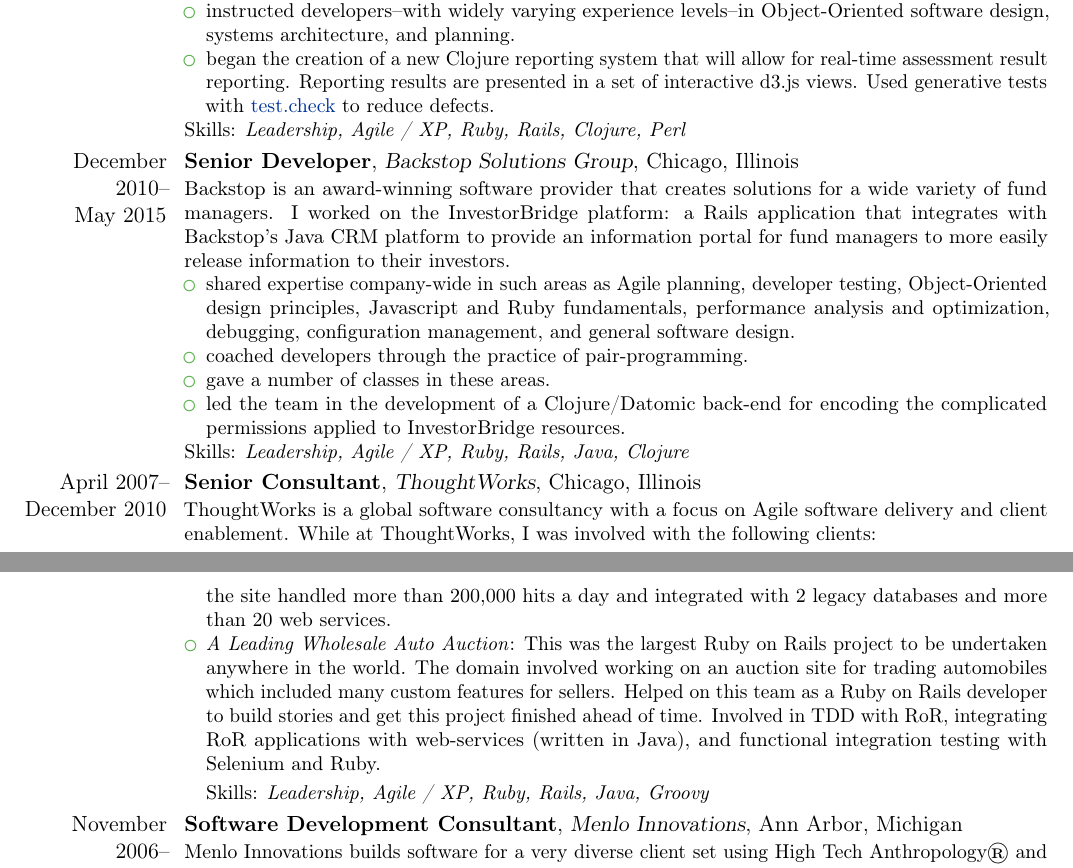
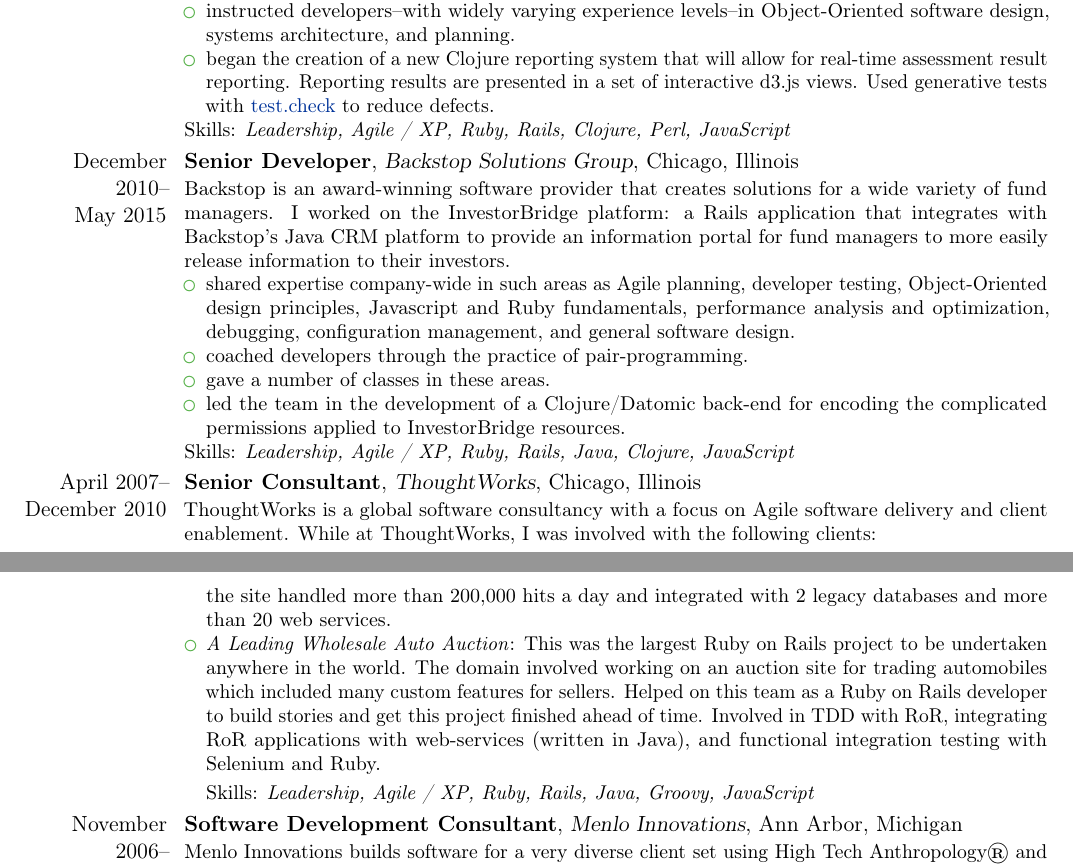
Before and after one commit to tobytripp/resume, a LaTeX CV (resume.tex): two parts of pages 2 and 3 of 4, joined at a grey line, cut so that both start at the same text. Compiled offline with pdfLaTeX.

Commit message:
Oh, yeah, JS

```diff
--- a/resume.tex
+++ b/resume.tex
@@ -138,7 +138,7 @@
     with \href{https://github.com/clojure/test.check}{test.check} to reduce
     defects.
   \end{itemize}
-  Skills: \emph{Leadership, Agile / XP, Ruby, Rails, Clojure, Perl}
+  Skills: \emph{Leadership, Agile / XP, Ruby, Rails, Clojure, Perl, JavaScript}
 }
 
 \cventry{December 2010--\\May 2015} {Senior Developer} {Backstop Solutions Group} {Chicago, Illinois} {} {%
@@ -157,7 +157,7 @@
   \item led the team in the development of a Clojure/Datomic back-end for encoding the
     complicated permissions applied to InvestorBridge resources.
   \end{itemize}
-  Skills: \emph{Leadership, Agile / XP, Ruby, Rails, Java, Clojure}
+  Skills: \emph{Leadership, Agile / XP, Ruby, Rails, Java, Clojure, JavaScript}
 }
 
 \cventry{April 2007--\\December 2010} {Senior Consultant} {ThoughtWorks} {Chicago, Illinois} {} {%
@@ -210,7 +210,7 @@
   integration testing with Selenium and Ruby.
 \end{list}
 \begin{list}{}{\small\setlength{\leftmargin}{3.2cm}\setlength{\topsep}{0cm}}
-  \item Skills: \emph{Leadership, Agile / XP, Ruby, Rails, Java, Groovy}
+  \item Skills: \emph{Leadership, Agile / XP, Ruby, Rails, Java, Groovy, JavaScript}
 \end{list}
 
 
```
Also changed, not shown: resume.pdf, resume.tex (4 more changed lines).
